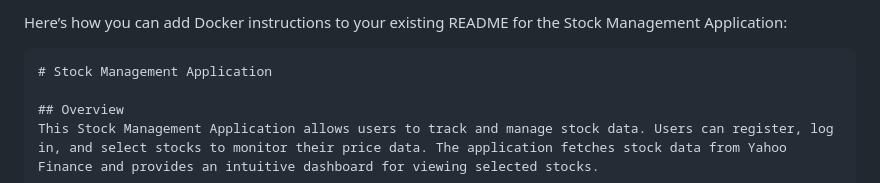
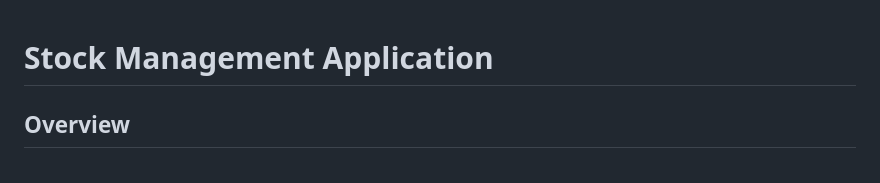
Before and after one commit to akramemrahnejad1992/stock-management-app, a Markdown page: README.md, the part around the change. GitHub-like rendering.

````diff
--- a/README.md
+++ b/README.md
@@ -1,6 +1,3 @@
-Here’s how you can add Docker instructions to your existing README for the Stock Management Application:
-
-```markdown
 # Stock Management Application
 
 ## Overview
````
